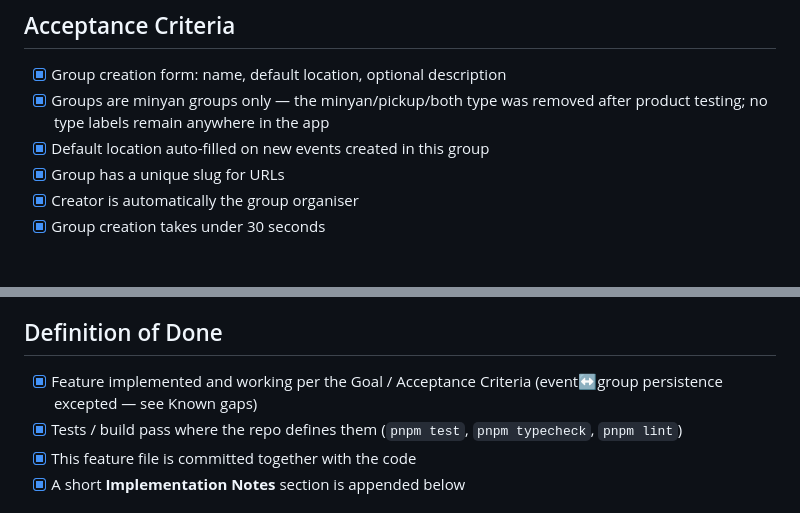
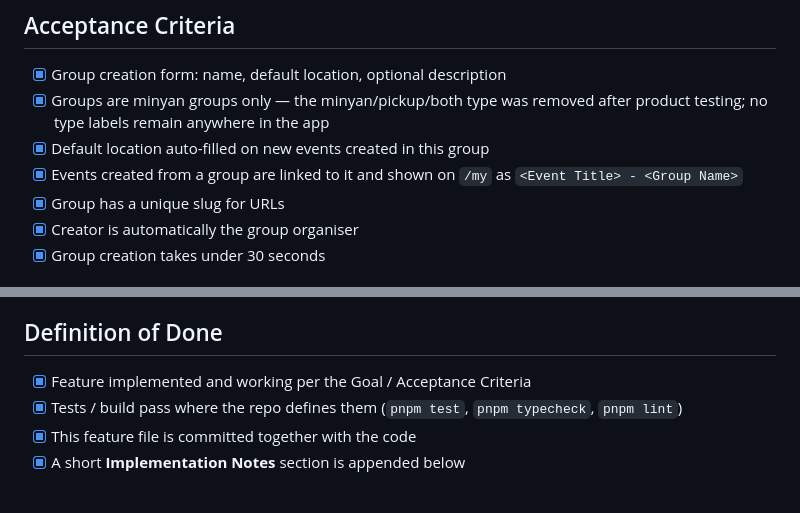
Before and after one commit to harrislloydlevy/minyanmate, a Markdown page: features/28-create-group.md, 2 parts joined by grey strips. GitHub-like rendering.

```diff
--- a/features/28-create-group.md
+++ b/features/28-create-group.md
@@ -12,6 +12,7 @@ Groups are the organisational home. A shul, a workplace, a neighbourhood minyan.
 - [x] Group creation form: name, default location, optional description
 - [x] Groups are minyan groups only — the minyan/pickup/both type was removed after product testing; no type labels remain anywhere in the app
 - [x] Default location auto-filled on new events created in this group
+- [x] Events created from a group are linked to it and shown on `/my` as `<Event Title> - <Group Name>`
 - [x] Group has a unique slug for URLs
 - [x] Creator is automatically the group organiser
 - [x] Group creation takes under 30 seconds
@@ -25,7 +26,7 @@ Groups are the organisational home. A shul, a workplace, a neighbourhood minyan.
 
 ## Definition of Done
 
-- [x] Feature implemented and working per the Goal / Acceptance Criteria (event↔group persistence excepted — see Known gaps)
+- [x] Feature implemented and working per the Goal / Acceptance Criteria
 - [x] Tests / build pass where the repo defines them (`pnpm test`, `pnpm typecheck`, `pnpm lint`)
 - [x] This feature file is committed together with the code
 - [x] A short **Implementation Notes** section is appended below
```
Also changed, not shown: features/16-event-feed.md (+3 -2 lines).
